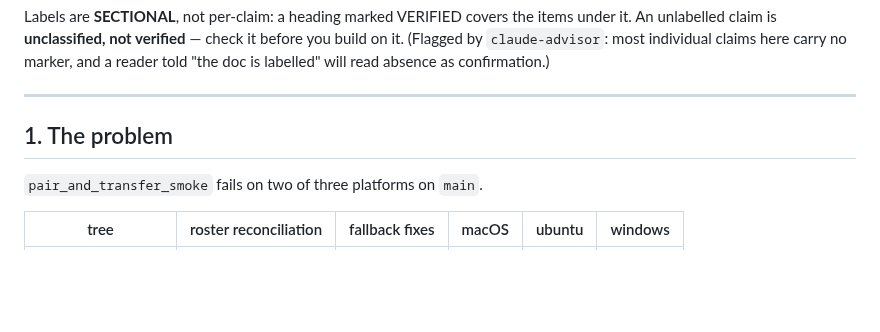
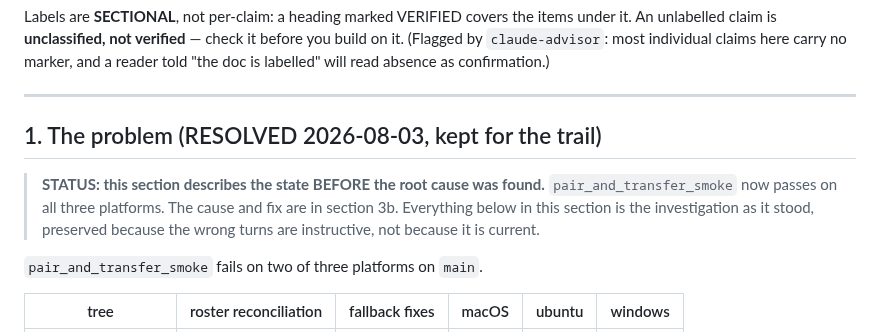
Before and after one commit to Abdk4Moura/tunlion, a Markdown page: CONTEXT.md, the part around one of its changes. GitHub-like rendering; blank space fills up the shorter version.

```diff
--- a/CONTEXT.md
+++ b/CONTEXT.md
@@ -10,7 +10,13 @@ confirmation.)
 
 ---
 
-## 1. The problem
+## 1. The problem (RESOLVED 2026-08-03, kept for the trail)
+
+> **STATUS: this section describes the state BEFORE the root cause was found.**
+> `pair_and_transfer_smoke` now passes on all three platforms. The cause and fix
+> are in section 3b. Everything below in this section is the investigation as it
+> stood, preserved because the wrong turns are instructive, not because it is
+> current.
 
 `pair_and_transfer_smoke` fails on two of three platforms on `main`.
 
```
Also changed, not shown: other parts of CONTEXT.md (+79 -48 lines).
